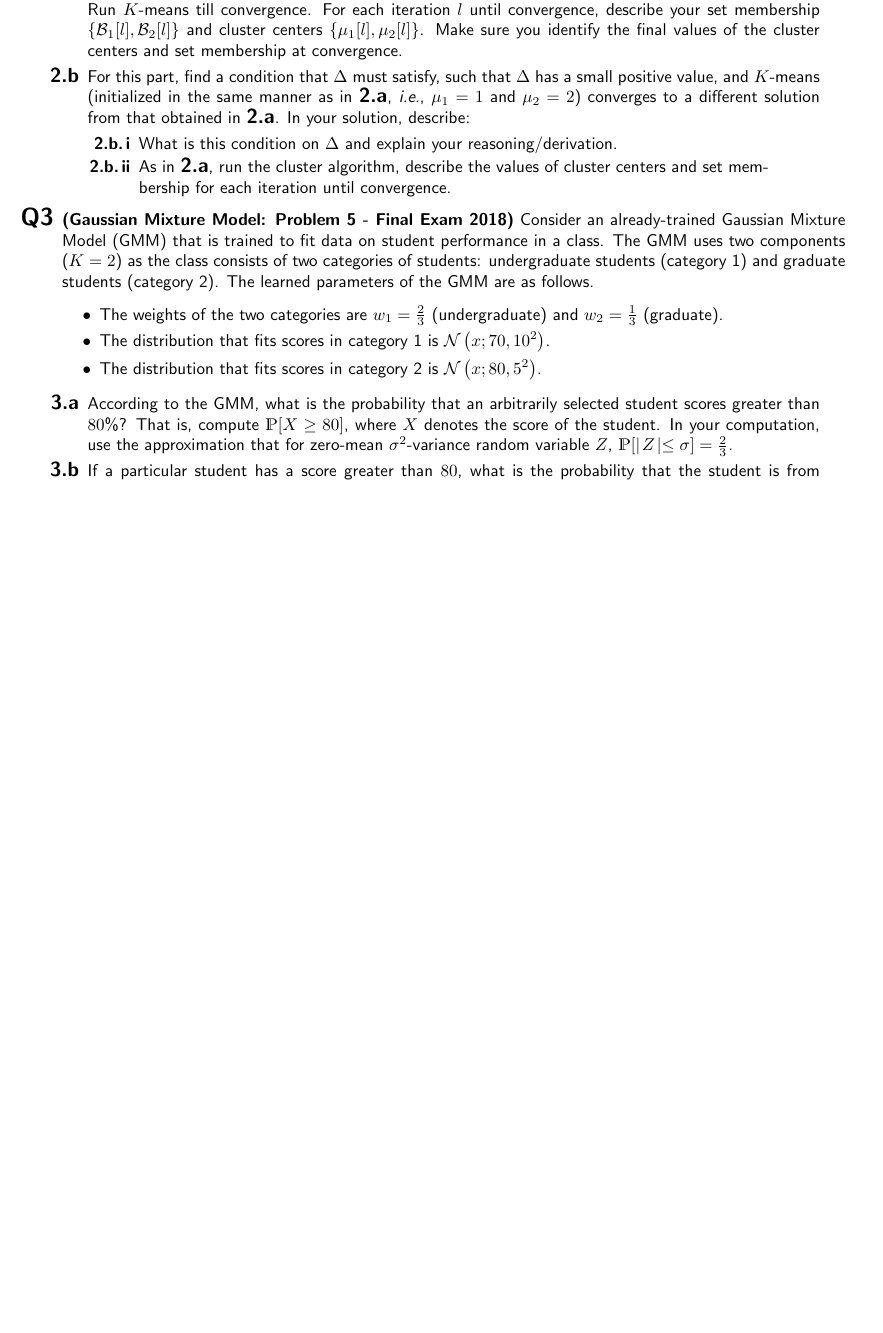
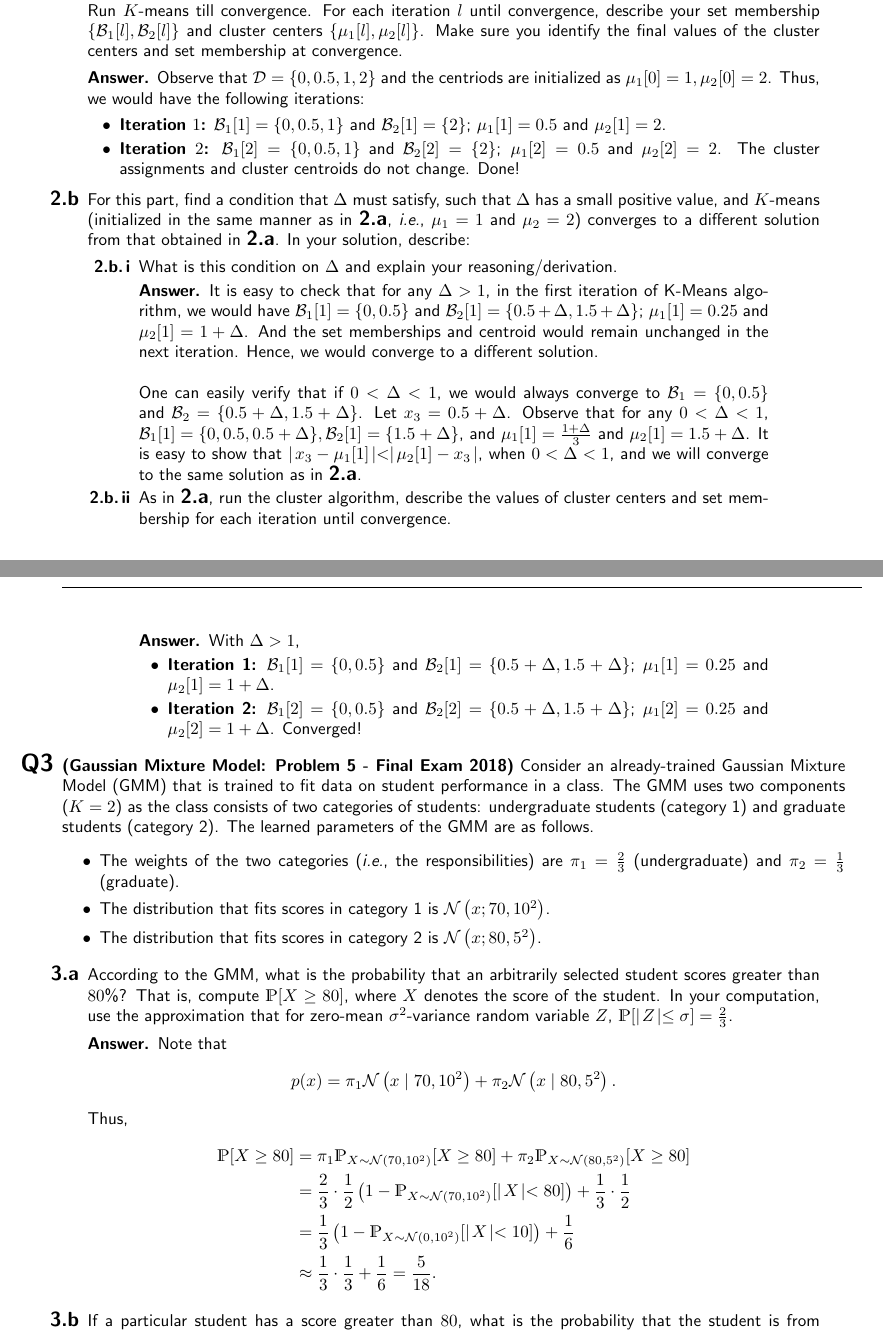
Before and after one commit to erfanmeskar/ECE421_course_material, a LaTeX document (Worksheet/W04/sol/ECE421_Fall24-ws4-sol.tex): part of the page before the commit and two parts of pages 1 and 2 of 2 after it, the two joined at a grey line, cut so that both start at the same text, the shorter picture padded with empty space. Compiled offline with pdfLaTeX.

Commit message:
add WS4, Q2-3 solution

```diff
--- a/Worksheet/W04/sol/ECE421_Fall24-ws4-sol.tex
+++ b/Worksheet/W04/sol/ECE421_Fall24-ws4-sol.tex
@@ -159,19 +159,59 @@
 	\item \textbf{(K-means algorithm: Problem 6 - Final Exam 2018)} Consider the $K$-means algorithm. Let $K = 2$ and let $\mathcal{D}$ be a dataset consisting of four data points with $\mathcal{D} = \{0, 0.5, 0.5 + \Delta, 1.5 + \Delta\}$, where $\Delta \geq 0$ is a problem parameter. All data points lie on the real line.
 	\begin{question}
 		\item \label{parta}Let $\Delta = 0.5$ and initialize $K$-means by initializing the two cluster centers at $\mu_1 = 1$ and $\mu_2 = 2$. Run $K$-means till convergence. For each iteration $l$ until convergence, describe your set membership $\{\mathcal{B}_1[l], \mathcal{B}_2[l]\}$ and cluster centers $\{\mu_1[l], \mu_2[l]\}$. Make sure you identify the final values of the cluster centers and set membership at convergence.
+		\begin{answer}
+			Observe that  $\mathcal D = \{0, 0.5, 1, 2\}$ and the centriods are initialized as $\mu_1[0] = 1, \mu_2[0] = 2$. Thus, we would have the following iterations:
+			\begin{itemize}
+				\item \textbf{Iteration $1$:} $\mathcal{B}_{1}[1] = \{0, 0.5, 1\}$ and $\mathcal{B}_{2}[1] = \{2\}$; $\mu_{1}[1] = 0.5$ and $\mu_{2}[1] = 2$.
+				\item \textbf{Iteration $2$:} $\mathcal{B}_{1}[2] = \{0, 0.5, 1\}$ and $\mathcal{B}_{2}[2] = \{2\}$; $\mu_{1}[2] = 0.5$ and $\mu_{2}[2] = 2$. The cluster assignments and cluster centroids do not change. Done!
+			\end{itemize}
+		\end{answer}
 		\item For this part, find a condition that $\Delta$ must satisfy, such that $\Delta$ has a small positive value, and $K$-means (initialized in the same manner as in~\ref{parta}, \textit{i.e.}, $\mu_1 = 1$ and $\mu_2 = 2$) converges to a different solution from that obtained in~\ref{parta}. In your solution, describe:
 		\begin{question}
 			\item What is this condition on $\Delta$ and explain your reasoning/derivation.
+			\begin{answer}
+				It is easy to check that for any $\Delta > 1$, in the first iteration of K-Means algorithm, we would have  $\mathcal{B}_{1}[1] = \{0, 0.5\}$ and $\mathcal{B}_{2}[1] = \{0.5+\Delta, 1.5+\Delta\}$; $\mu_{1}[1] = 0.25$ and $\mu_{2}[1] = 1+\Delta$. And the set memberships and centroid would remain unchanged in the next iteration. Hence, we would converge to a different solution.\\
+
+				One can easily verify that if $0< \Delta < 1$, we would always converge to $\mathcal{B}_{1} = \{0, 0.5\}$ and $\mathcal{B}_{2} = \{0.5+\Delta, 1.5+\Delta\}$. Let $x_3 = 0.5 + \Delta$. Observe that for any $0< \Delta < 1$, $\mathcal{B}_{1}[1] = \{0, 0.5, 0.5 + \Delta\}, \mathcal{B}_{2}[1] = \{1.5+\Delta\}$, and $\mu_{1}[1] = \frac{1+\Delta}{3}$ and $\mu_{2}[1] = 1.5+\Delta$. It is easy to show that $\mid\!x_3 - \mu_{1}[1]\!\mid < \mid\!\mu_{2}[1] - x_3\!\mid$, when $0 < \Delta < 1$, and we will converge to the same solution as in~\ref{parta}.
+
+%				However, we need to see if it is possible to converge to a different solution with any smaller $\Delta$. With any $\Delta < 1$, in the first iteration of K-Means algorithm, we would have  $\mathcal{B}_{1}[1] = \{0, 0.5, 0.5+\Delta\}, \mathcal{B}_{2}[1] = \{1.5+\Delta\}$ and $\mu_{1}[1] = \frac{1+\Delta}{3}$ and $\mu_{2}[1] = 1.5+\Delta$. Is it possible that in the next iteration, we have the point $0.5+\Delta$ being closer to $\mu_{2}[1]$ than $\mu_{1}[1]$? Thus, we want
+%				\begin{align*}
+%					\mid\!0.5+\Delta - \mu_{1}[1]\!\mid > \mid\!\mu_{2}[1] - (0.5+\Delta)\!\mid &\Leftrightarrow 0.5+\Delta - \frac{1+\Delta}{3} > 1.5+\Delta -  (0.5+\Delta)\\
+%					&\Leftrightarrow \frac{2\Delta}{3} > \frac{5}{6}\\
+%					&\Leftrightarrow \Delta > \frac{5}{4}
+%				\end{align*}
+			\end{answer}
 			\item As in~\ref{parta}, run the cluster algorithm, describe the values of cluster centers and set membership for each iteration until convergence.
+			\begin{answer}
+				With $\Delta > 1$,
+				\begin{itemize}
+					\item \textbf{Iteration 1:} $\mathcal{B}_{1}[1] = \{0, 0.5\}$ and $\mathcal{B}_{2}[1] = \{0.5+\Delta, 1.5+\Delta\}$; $\mu_{1}[1] = 0.25$ and $\mu_{2}[1] = 1+\Delta$.
+					\item \textbf{Iteration 2:} $\mathcal{B}_{1}[2] = \{0, 0.5\}$ and $\mathcal{B}_{2}[2] = \{0.5+\Delta, 1.5+\Delta\}$; $\mu_{1}[2] = 0.25$ and $\mu_{2}[2] = 1+\Delta$. Converged!
+				\end{itemize}
+			\end{answer}
 		\end{question}
 	\end{question}
 
 	\item \textbf{(Gaussian Mixture Model: Problem 5 - Final Exam 2018)} Consider an already-trained Gaussian Mixture Model (GMM) that is trained to fit data on student performance in a class. The GMM uses two components ($K = 2$) as the class consists of two categories of students: undergraduate students (category 1) and graduate students (category 2). The learned parameters of the GMM are as follows.
 	\begin{itemize}
-		\item The weights of the two categories are $w_1 = \frac{2}{3}$ (undergraduate) and $w_2 = \frac{1}{3}$ (graduate).
+		\item The weights of the two categories (\textit{i.e.}, the responsibilities) are $\pi_1 = \frac{2}{3}$ (undergraduate) and $\pi_2 = \frac{1}{3}$ (graduate).
 		\item The distribution that fits scores in category 1 is $\mathcal{N}\left(x; 70, 10^2\right)$.
 		\item The distribution that fits scores in category 2 is $\mathcal{N}\left(x; 80, 5^2\right)$.
 	\end{itemize}
 	\begin{question}
 		\item According to the GMM, what is the probability that an arbitrarily selected student scores greater than $80$\%? That is, compute $\probP[X \geq 80]$, where $X$ denotes the score of the student. In your computation, use the approximation that for zero-mean $\sigma^2$-variance random variable $Z$, $\probP[\mid\! Z\!\mid \leq \sigma] = \frac{2}{3}$.
+		\begin{answer}
+			Note that
+			\begin{align*}
+				p(x) = \pi_1 \mathcal{N}\left(x \mid 70, 10^2\right) + \pi_2 \mathcal{N}\left(x \mid 80, 5^2\right).
+			\end{align*}
+			Thus,
+			\begin{align*}
+				\probP[X \geq 80] &= \pi_1 \probP_{X \sim \mathcal{N}\left(70, 10^2\right)} [X \geq 80] + \pi_2 \probP_{X \sim \mathcal{N}\left(80, 5^2\right)}[X \geq 80]\\
+				&=  \frac{2}{3} \cdot \frac{1}{2} \left(1 - \probP_{X \sim \mathcal{N}\left(70, 10^2\right)} [\mid\!X\!\mid < 80]\right) + \frac{1}{3} \cdot \frac{1}{2}\\
+				&= \frac{1}{3} \left(1 - \probP_{X \sim \mathcal{N}\left(0, 10^2\right)} [\mid\!X\!\mid < 10]\right) + \frac{1}{6}\\
+				&\approx \frac{1}{3} \cdot \frac{1}{3} + \frac{1}{6} = \frac{5}{18}.
+			\end{align*}
+		\end{answer}
 		\item If a particular student has a score greater than $80$, what is the probability that the student is from category $1$? That is, compute $\probP[\text{class} = 1 \mid X \geq 80]$. (Use the same approximation as in the previous part.)
+		\begin{answer}
@@ -178,3 +221,7 @@
+				& = \probP_{X \sim \mathcal{N}\left(70, 10^2\right)}[X \geq 80] \times \pi_1 \times \frac{18}{5} \\
+				& = \frac{2}{5}.
+			\end{align*}
+		\end{answer}
 	\end{question}
 \end{question}
 \end{document}
```
Also changed, not shown: Worksheet/W04/sol/ECE421_Fall24-ws4-sol.pdf, Worksheet/W04/sol/ECE421_Fall24-ws4-sol.tex (5 more changed lines).
